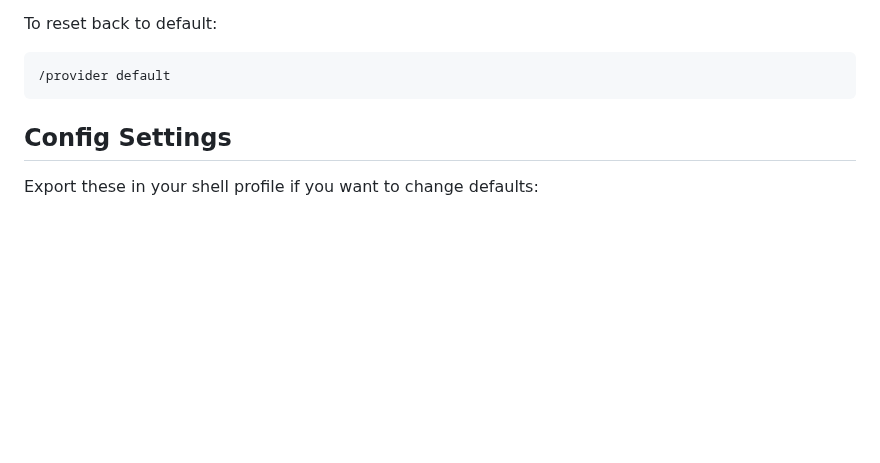
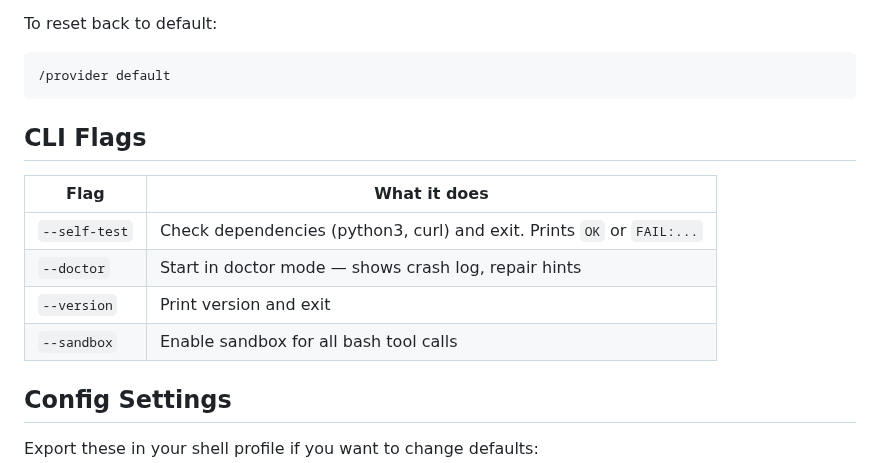
Before and after one commit to hangsiahong/mix-coding-agent, a Markdown page: README.md, the part around the change. Drawn GitHub-style; blank space fills up the shorter version.

Commit message:
agent: edit README.md

````diff
--- a/README.md
+++ b/README.md
@@ -64,6 +64,15 @@ To reset back to default:
 ```
 /provider default
 ```
+
+## CLI Flags
+
+| Flag | What it does |
+|---|---|
+| `--self-test` | Check dependencies (python3, curl) and exit. Prints `OK` or `FAIL:...` |
+| `--doctor` | Start in doctor mode — shows crash log, repair hints |
+| `--version` | Print version and exit |
+| `--sandbox` | Enable sandbox for all bash tool calls |
 
 ## Config Settings
 
````
